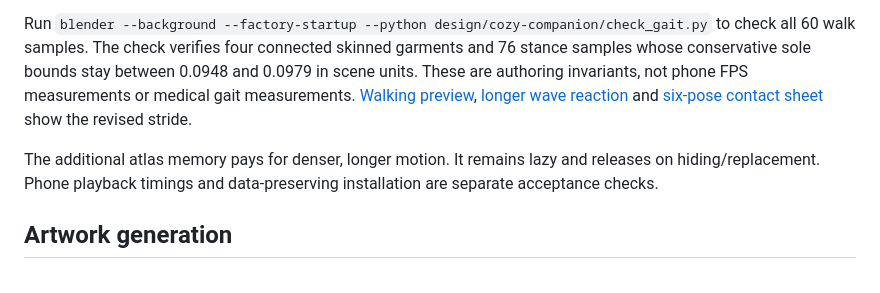
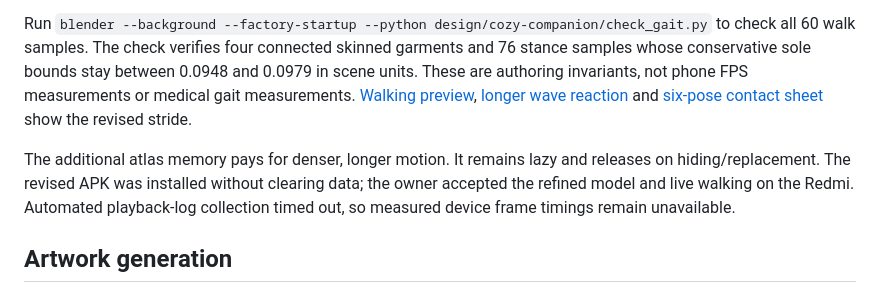
Before and after one commit to hanovadevs/char-qadam, a Markdown page: design/cozy-companion/character-guide.md, the part around the change. Rendered like a GitHub page.

```diff
--- a/design/cozy-companion/character-guide.md
+++ b/design/cozy-companion/character-guide.md
@@ -41,7 +41,7 @@ Reactions play 60 frames over **2.5 seconds** (24 frames/second), with eased ent
 
 Run `blender --background --factory-startup --python design/cozy-companion/check_gait.py` to check all 60 walk samples. The check verifies four connected skinned garments and 76 stance samples whose conservative sole bounds stay between 0.0948 and 0.0979 in scene units. These are authoring invariants, not phone FPS measurements or medical gait measurements. [Walking preview](walk-preview.gif), [longer wave reaction](reaction-preview.gif) and [six-pose contact sheet](walk-contact-sheet.png) show the revised stride.
 
-The additional atlas memory pays for denser, longer motion. It remains lazy and releases on hiding/replacement. Phone playback timings and data-preserving installation are separate acceptance checks.
+The additional atlas memory pays for denser, longer motion. It remains lazy and releases on hiding/replacement. The revised APK was installed without clearing data; the owner accepted the refined model and live walking on the Redmi. Automated playback-log collection timed out, so measured device frame timings remain unavailable.
 
 ## Artwork generation
 
```
Also changed, not shown: docs/design/COZY_REDESIGN.md (+1 -1 lines).
